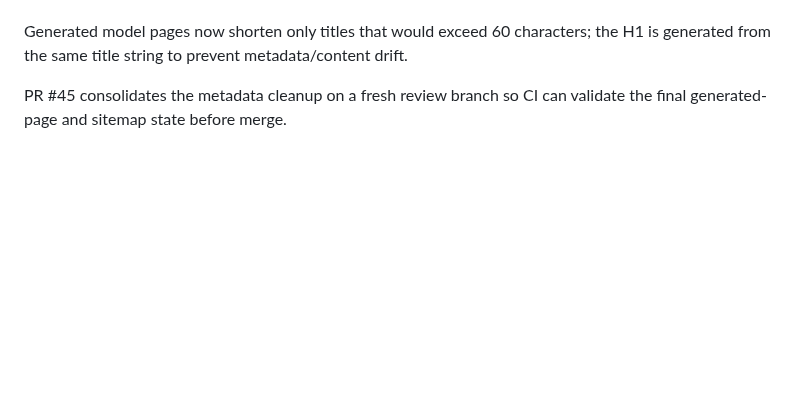
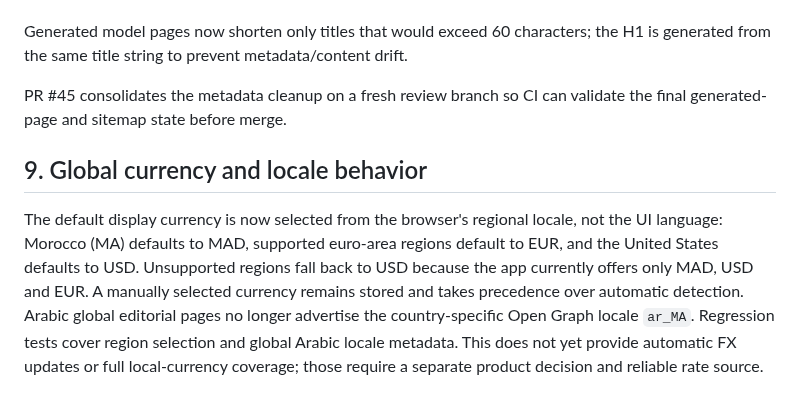
Before and after one commit to rikobn10-cyber/voltride, a Markdown page: docs/VOLTRIDE_STATUS_AND_ROADMAP.md, the part around the change. GitHub-like rendering; blank space fills up the shorter version.

Commit message:
docs: record global currency and locale behavior

```diff
--- a/docs/VOLTRIDE_STATUS_AND_ROADMAP.md
+++ b/docs/VOLTRIDE_STATUS_AND_ROADMAP.md
@@ -119,3 +119,7 @@ PR #44 shortens the 13 previously flagged page titles, the eight long meta descr
 Generated model pages now shorten only titles that would exceed 60 characters; the H1 is generated from the same title string to prevent metadata/content drift.
 
 PR #45 consolidates the metadata cleanup on a fresh review branch so CI can validate the final generated-page and sitemap state before merge.
+
+## 9. Global currency and locale behavior
+
+The default display currency is now selected from the browser's regional locale, not the UI language: Morocco (MA) defaults to MAD, supported euro-area regions default to EUR, and the United States defaults to USD. Unsupported regions fall back to USD because the app currently offers only MAD, USD and EUR. A manually selected currency remains stored and takes precedence over automatic detection. Arabic global editorial pages no longer advertise the country-specific Open Graph locale `ar_MA`. Regression tests cover region selection and global Arabic locale metadata. This does not yet provide automatic FX updates or full local-currency coverage; those require a separate product decision and reliable rate source.
```
